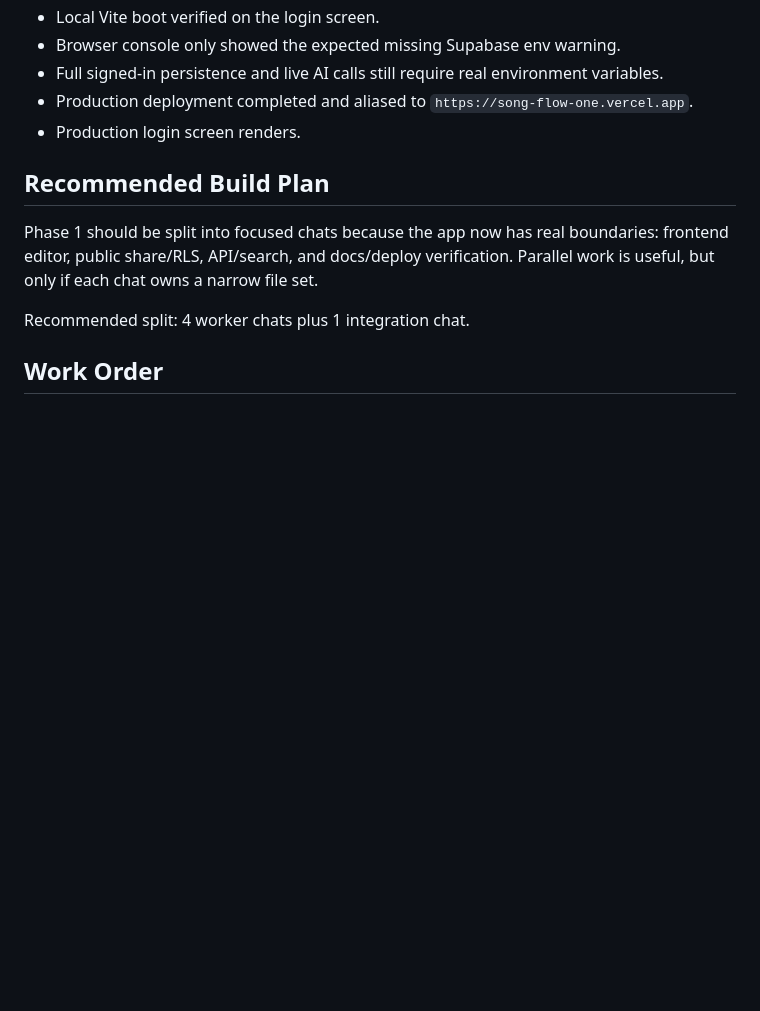
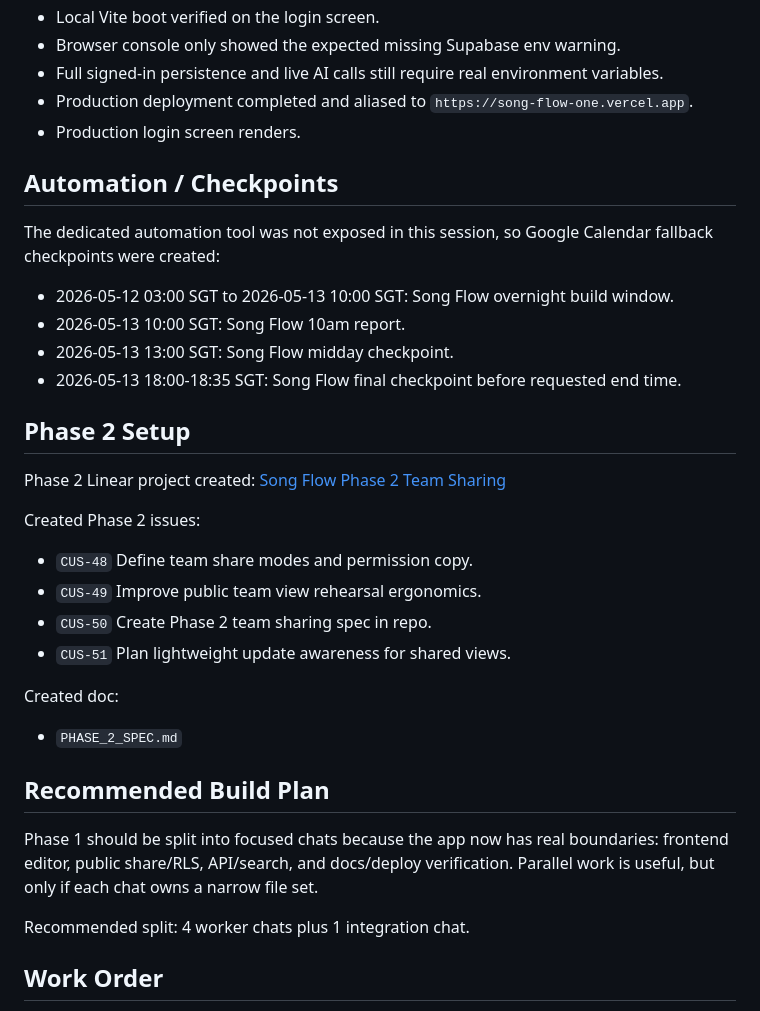
Before and after one commit to Matt-y-Matt/song-flow, a Markdown page: NEXT_SESSION.md, the part around the change. Rendered like a GitHub page; blank space fills up the shorter version.

Commit message:
docs: define phase 2 team sharing

```diff
--- a/NEXT_SESSION.md
+++ b/NEXT_SESSION.md
@@ -43,6 +43,30 @@ Verification so far:
 - Full signed-in persistence and live AI calls still require real environment variables.
 - Production deployment completed and aliased to `https://song-flow-one.vercel.app`.
 - Production login screen renders.
+
+## Automation / Checkpoints
+
+The dedicated automation tool was not exposed in this session, so Google Calendar fallback checkpoints were created:
+
+- 2026-05-12 03:00 SGT to 2026-05-13 10:00 SGT: Song Flow overnight build window.
+- 2026-05-13 10:00 SGT: Song Flow 10am report.
+- 2026-05-13 13:00 SGT: Song Flow midday checkpoint.
+- 2026-05-13 18:00-18:35 SGT: Song Flow final checkpoint before requested end time.
+
+## Phase 2 Setup
+
+Phase 2 Linear project created: [Song Flow Phase 2 Team Sharing](https://linear.app/custore/project/song-flow-phase-2-team-sharing-6ad09aa86303)
+
+Created Phase 2 issues:
+
+- `CUS-48` Define team share modes and permission copy.
+- `CUS-49` Improve public team view rehearsal ergonomics.
+- `CUS-50` Create Phase 2 team sharing spec in repo.
+- `CUS-51` Plan lightweight update awareness for shared views.
+
+Created doc:
+
+- `PHASE_2_SPEC.md`
 
 ## Recommended Build Plan
 
```
Also changed, not shown: PHASE_2_SPEC.md (added, +203 -0 lines).
